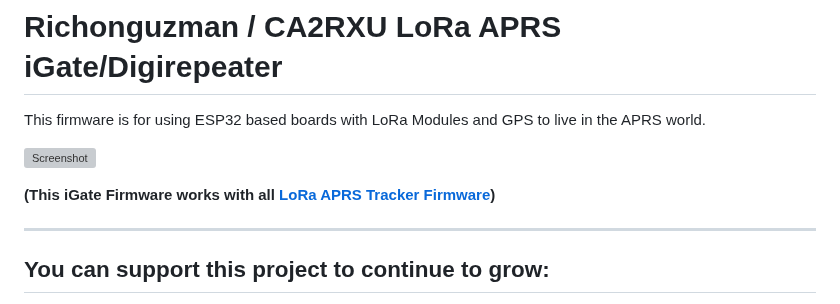
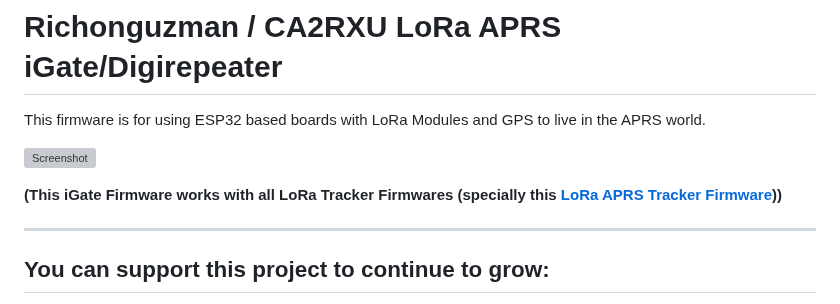
Before and after one commit to richonguzman/LoRa_APRS_iGate, a Markdown page: README.md, the part around the change. GitHub-like rendering; grey boxes are pictures that could not be loaded.

```diff
--- a/README.md
+++ b/README.md
@@ -4,7 +4,7 @@ This firmware is for using ESP32 based boards with LoRa Modules and GPS to live
 
 ![Screenshot](https://github.com/richonguzman/LoRa_APRS_iGate/blob/main/images/iGateOledScreen.jpeg)
 
-__(This iGate Firmware works with all <a href="https://github.com/richonguzman/LoRa_APRS_Tracker" target="_blank">LoRa APRS Tracker Firmware</a>)__
+__(This iGate Firmware works with all LoRa Tracker Firmwares (specially this <a href="https://github.com/richonguzman/LoRa_APRS_Tracker" target="_blank">LoRa APRS Tracker Firmware</a>))__
 
 ___________________________________________________
 
```
